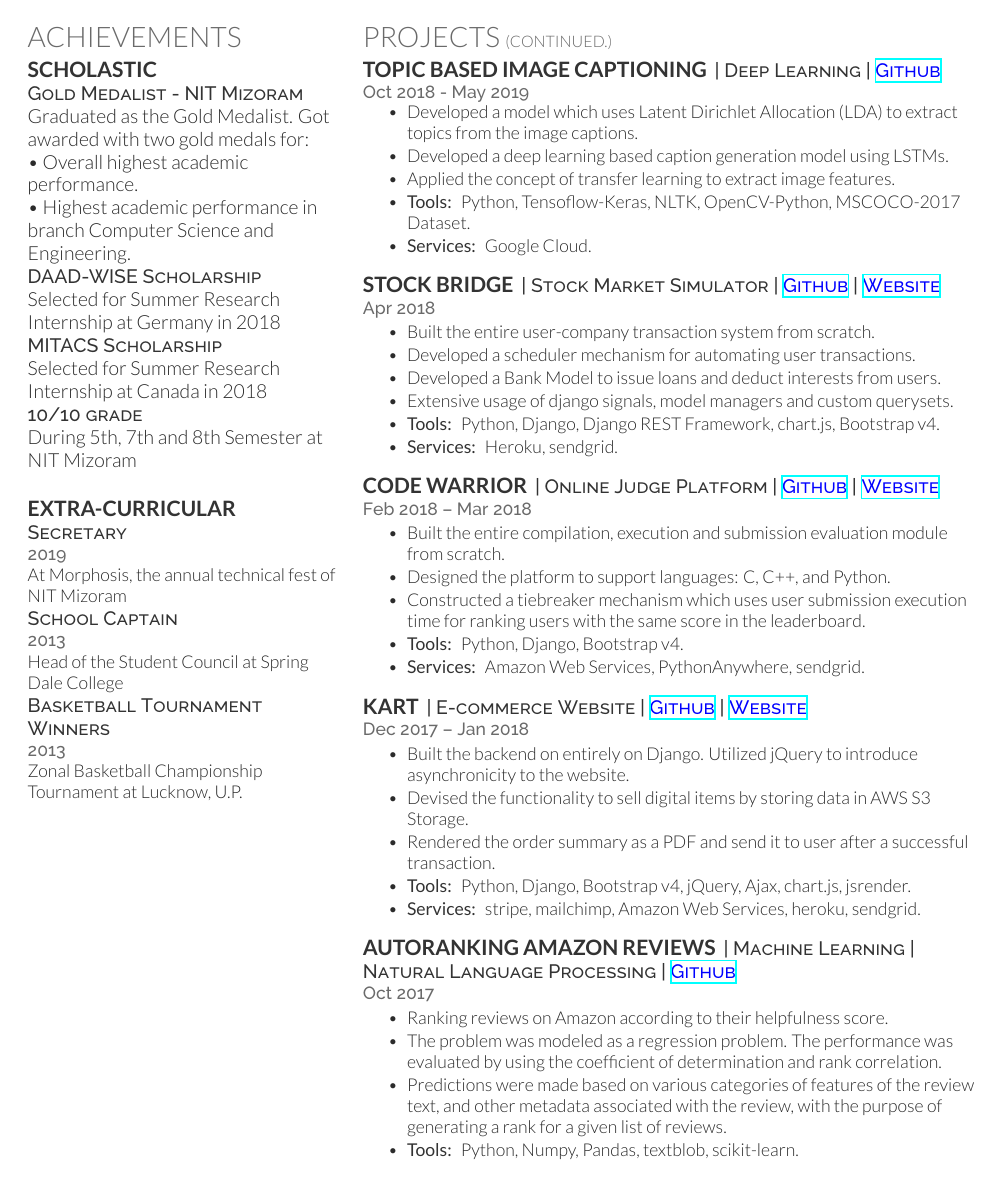
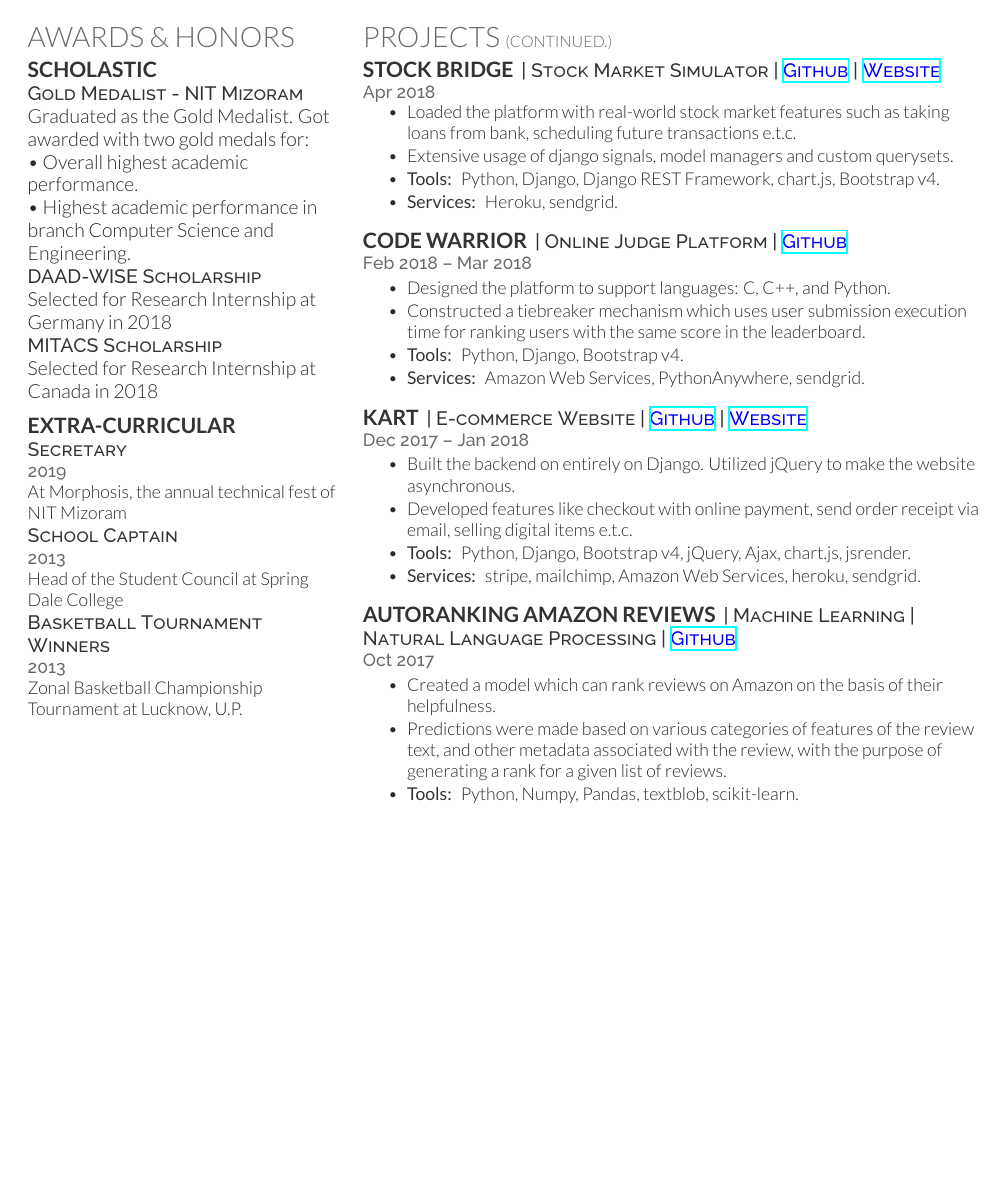
Before and after one commit to shan18/Resume, a LaTeX CV (resume.tex, which reads pg_2_column_1/achievements.tex, pg_2_column_2/projects.tex): page 2 of 2. Compiled offline with XeLaTeX.

Commit message:
Remove redundant content and make the sections more concise

```diff
--- a/pg_2_column_1/achievements.tex
+++ b/pg_2_column_1/achievements.tex
@@ -2,7 +2,7 @@
 %     ACHIEVEMENTS
 %%%%%%%%%%%%%%%%%%%%%%%%%%%%%%%%%%%%%%
 
-\section{Achievements}
+\section{Awards \& Honors}
 \subsection{Scholastic}
 \descript{Gold Medalist - NIT Mizoram}
 Graduated as the Gold Medalist. Got awarded with two gold medals for:\\
@@ -10,13 +10,10 @@ Graduated as the Gold Medalist. Got awarded with two gold medals for:\\
 • Highest academic performance in branch Computer Science and Engineering.
 
 \descript{DAAD-WISE Scholarship}
-Selected for Summer Research Internship at Germany in 2018
+Selected for Research Internship at Germany in 2018
 
 \descript{MITACS Scholarship}
-Selected for Summer Research Internship at Canada in 2018
-
-\descript{10/10 grade}
-During 5th, 7th and 8th Semester at NIT Mizoram \vspace{\topsep}
+Selected for Research Internship at Canada in 2018
 \sectionsep
 
 \subsection{Extra-Curricular}
--- a/pg_2_column_2/projects.tex
+++ b/pg_2_column_2/projects.tex
@@ -1,24 +1,10 @@
 \section{Projects \small{(Continued.)}}
-
-\runsubsection{Topic Based Image Captioning}
-\descript{| Deep Learning | \textcolor{Blue}{\href{https://github.com/shan18/Topic-Based-Image-Captioning}{Github}}}
-\location{Oct 2018 - May 2019} \vspace{0.1in}
-\begin{tightemize}
-\item Developed a model which uses Latent Dirichlet Allocation (LDA) to extract topics from the image captions.
-\item Developed a  deep learning based caption generation model using LSTMs.
-\item Applied the concept of transfer learning to extract image features.
-\item \custombold{Tools:} Python, Tensoflow-Keras, NLTK, OpenCV-Python, MSCOCO-2017 Dataset.
-\item \custombold{Services:} Google Cloud.
-\end{tightemize}
-\sectionsep
 
 \runsubsection{Stock Bridge}
 \descript{| Stock Market Simulator | \textcolor{Blue}{\href{https://github.com/shan18/Stock-Bridge}{Github}} | \textcolor{Blue}{\href{https://stock-bridge.herokuapp.com/}{Website}}}
-\location{Apr 2018}
+\location{Apr 2018} \vspace{0.1in}
 \begin{tightemize}
-\item Built the entire user-company transaction system from scratch.
-\item Developed a scheduler mechanism for automating user transactions.
-\item Developed a Bank Model to issue loans and deduct interests from users.
+\item Loaded the platform with real-world stock market features such as taking loans from bank, scheduling future transactions e.t.c.
 \item Extensive usage of django signals, model managers and custom querysets.
 \item \custombold{Tools:} Python, Django, Django REST Framework, chart.js, Bootstrap v4.
 \item \custombold{Services:} Heroku, sendgrid.
@@ -26,10 +12,9 @@
 \sectionsep
 
 \runsubsection{Code Warrior}
-\descript{| Online Judge Platform | \textcolor{Blue}{\href{https://github.com/shan18/Code-Warrior}{Github}} | \textcolor{Blue}{\href{https://nitmz.pythonanywhere.com/}{Website}}}
+\descript{| Online Judge Platform | \textcolor{Blue}{\href{https://github.com/shan18/Code-Warrior}{Github}}}
 \location{Feb 2018 – Mar 2018}
 \begin{tightemize}
-\item Built the entire compilation, execution and submission evaluation module from scratch.
 \item Designed the platform to support languages: C, C++, and Python.
 \item Constructed a tiebreaker mechanism which uses user submission execution time for ranking users with the same score in the leaderboard.
 \item \custombold{Tools:} Python, Django, Bootstrap v4.
@@ -41,9 +26,8 @@
 \descript{| E-commerce Website | \textcolor{Blue}{\href{https://github.com/shan18/Kart}{Github}} | \textcolor{Blue}{\href{https://shan-kart.herokuapp.com/}{Website}}}
 \location{Dec 2017 – Jan 2018}
 \begin{tightemize}
-\item Built the backend on entirely on Django. Utilized jQuery to introduce asynchronicity to the website.
-\item Devised the functionality to sell digital items by storing data in AWS S3 Storage.
-\item Rendered the order summary as a PDF and send it to user after a successful transaction.
+\item Built the backend on entirely on Django. Utilized jQuery to make the website asynchronous.
+\item Developed features like checkout with online payment, send order receipt via email, selling digital items e.t.c.
 \item \custombold{Tools:} Python, Django, Bootstrap v4, jQuery, Ajax, chart.js, jsrender.
 \item \custombold{Services:} stripe, mailchimp, Amazon Web Services, heroku, sendgrid.
 \end{tightemize}
@@ -53,8 +37,7 @@
 \descript{| Machine Learning | Natural Language Processing | \textcolor{Blue}{\href{https://github.com/shan18/Autoranking-Amazon-Reviews}{Github}}}
 \location{Oct 2017}
 \begin{tightemize}
-\item Ranking reviews on Amazon according to their helpfulness score.
-\item The problem was modeled as a regression problem. The performance was evaluated by using the coefficient of determination and rank correlation.
+\item Created a model which can rank reviews on Amazon on the basis of their helpfulness.
 \item Predictions were made based on various categories of features of the review text, and other metadata associated with the review, with the purpose of generating a rank for a given list of reviews.
 \item \custombold{Tools:} Python, Numpy, Pandas, textblob, scikit-learn.
 \end{tightemize}
```
Also changed, not shown: pg_1_column_1/coursework.tex (+5 -0 lines), pg_1_column_1/education.tex (+2 -2 lines), pg_1_column_1/links.tex (deleted, +0 -8 lines), pg_1_column_1/skills.tex (+2 -2 lines), pg_1_column_2/experience.tex (+6 -9 lines), pg_1_column_2/projects.tex (+12 -4 lines), pg_1_column_2/publications.tex (+2 -7 lines), resume.tex (+1 -2 lines), Resume.pdf.
